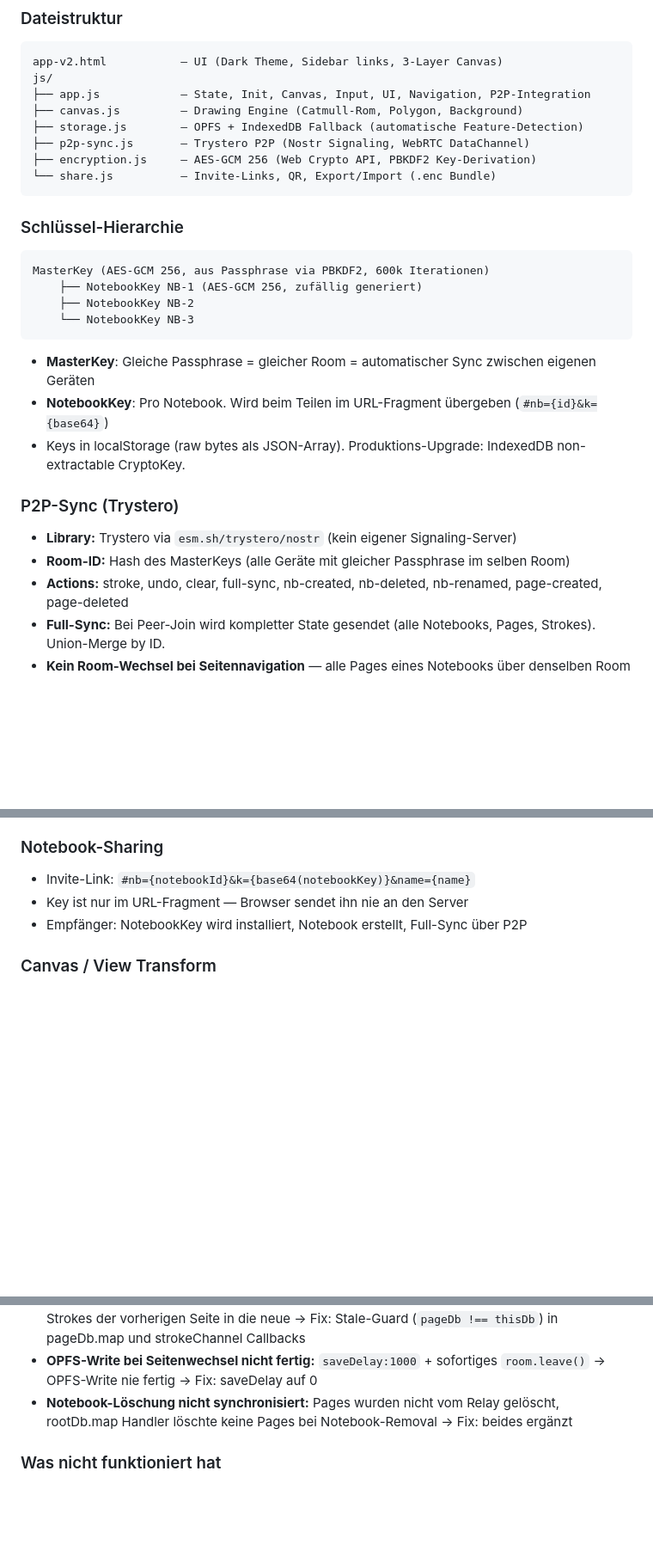
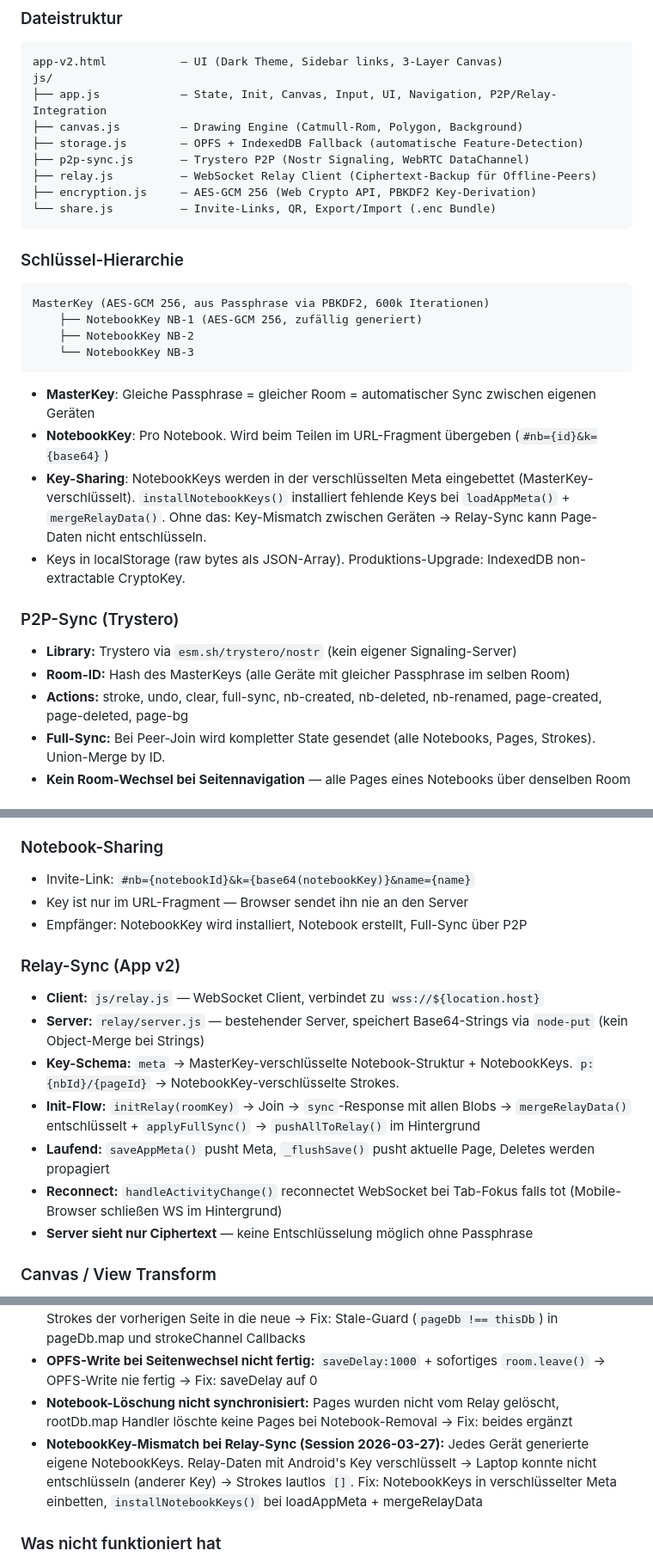
Before and after one commit to mike-tuxedo/notizbuch-app, a Markdown page: CLAUDE.md, 3 parts joined by grey strips. Shown at 86% size. Drawn GitHub-style; blank space fills up the shorter version.

Commit message:
Update CLAUDE.md + PLAN.md
Co-Authored-By: Claude Opus 4.6 (1M context) <noreply@anthropic.com>

````diff
--- a/CLAUDE.md
+++ b/CLAUDE.md
@@ -110,10 +110,11 @@ Trotz Branch-Name wird **nicht** Yjs verwendet. Die Architektur basiert auf dem
 ```
 app-v2.html           — UI (Dark Theme, Sidebar links, 3-Layer Canvas)
 js/
-├── app.js            — State, Init, Canvas, Input, UI, Navigation, P2P-Integration
+├── app.js            — State, Init, Canvas, Input, UI, Navigation, P2P/Relay-Integration
 ├── canvas.js         — Drawing Engine (Catmull-Rom, Polygon, Background)
 ├── storage.js        — OPFS + IndexedDB Fallback (automatische Feature-Detection)
 ├── p2p-sync.js       — Trystero P2P (Nostr Signaling, WebRTC DataChannel)
+├── relay.js          — WebSocket Relay Client (Ciphertext-Backup für Offline-Peers)
 ├── encryption.js     — AES-GCM 256 (Web Crypto API, PBKDF2 Key-Derivation)
 └── share.js          — Invite-Links, QR, Export/Import (.enc Bundle)
 ```
@@ -129,13 +130,14 @@ MasterKey (AES-GCM 256, aus Passphrase via PBKDF2, 600k Iterationen)
 
 - **MasterKey**: Gleiche Passphrase = gleicher Room = automatischer Sync zwischen eigenen Geräten
 - **NotebookKey**: Pro Notebook. Wird beim Teilen im URL-Fragment übergeben (`#nb={id}&k={base64}`)
+- **Key-Sharing**: NotebookKeys werden in der verschlüsselten Meta eingebettet (MasterKey-verschlüsselt). `installNotebookKeys()` installiert fehlende Keys bei `loadAppMeta()` + `mergeRelayData()`. Ohne das: Key-Mismatch zwischen Geräten → Relay-Sync kann Page-Daten nicht entschlüsseln.
 - Keys in localStorage (raw bytes als JSON-Array). Produktions-Upgrade: IndexedDB non-extractable CryptoKey.
 
 ### P2P-Sync (Trystero)
 
 - **Library:** Trystero via `esm.sh/trystero/nostr` (kein eigener Signaling-Server)
 - **Room-ID:** Hash des MasterKeys (alle Geräte mit gleicher Passphrase im selben Room)
-- **Actions:** stroke, undo, clear, full-sync, nb-created, nb-deleted, nb-renamed, page-created, page-deleted
+- **Actions:** stroke, undo, clear, full-sync, nb-created, nb-deleted, nb-renamed, page-created, page-deleted, page-bg
 - **Full-Sync:** Bei Peer-Join wird kompletter State gesendet (alle Notebooks, Pages, Strokes). Union-Merge by ID.
 - **Kein Room-Wechsel bei Seitennavigation** — alle Pages eines Notebooks über denselben Room
 
@@ -150,6 +152,16 @@ MasterKey (AES-GCM 256, aus Passphrase via PBKDF2, 600k Iterationen)
 - Invite-Link: `#nb={notebookId}&k={base64(notebookKey)}&name={name}`
 - Key ist nur im URL-Fragment — Browser sendet ihn nie an den Server
 - Empfänger: NotebookKey wird installiert, Notebook erstellt, Full-Sync über P2P
+
+### Relay-Sync (App v2)
+
+- **Client:** `js/relay.js` — WebSocket Client, verbindet zu `wss://${location.host}`
+- **Server:** `relay/server.js` — bestehender Server, speichert Base64-Strings via `node-put` (kein Object-Merge bei Strings)
+- **Key-Schema:** `meta` → MasterKey-verschlüsselte Notebook-Struktur + NotebookKeys. `p:{nbId}/{pageId}` → NotebookKey-verschlüsselte Strokes.
+- **Init-Flow:** `initRelay(roomKey)` → Join → `sync`-Response mit allen Blobs → `mergeRelayData()` entschlüsselt + `applyFullSync()` → `pushAllToRelay()` im Hintergrund
+- **Laufend:** `saveAppMeta()` pusht Meta, `_flushSave()` pusht aktuelle Page, Deletes werden propagiert
+- **Reconnect:** `handleActivityChange()` reconnectet WebSocket bei Tab-Fokus falls tot (Mobile-Browser schließen WS im Hintergrund)
+- **Server sieht nur Ciphertext** — keine Entschlüsselung möglich ohne Passphrase
 
 ### Canvas / View Transform
 
@@ -234,6 +246,7 @@ Für mobile Tests: `rootCA.pem` auf dem Gerät installieren (aus `mkcert -CAROOT
 - **Seiten-Verwechslung bei schnellem Blättern:** Späte Events vom alten pageDb schrieben Strokes der vorherigen Seite in die neue → Fix: Stale-Guard (`pageDb !== thisDb`) in pageDb.map und strokeChannel Callbacks
 - **OPFS-Write bei Seitenwechsel nicht fertig:** `saveDelay:1000` + sofortiges `room.leave()` → OPFS-Write nie fertig → Fix: saveDelay auf 0
 - **Notebook-Löschung nicht synchronisiert:** Pages wurden nicht vom Relay gelöscht, rootDb.map Handler löschte keine Pages bei Notebook-Removal → Fix: beides ergänzt
+- **NotebookKey-Mismatch bei Relay-Sync (Session 2026-03-27):** Jedes Gerät generierte eigene NotebookKeys. Relay-Daten mit Android's Key verschlüsselt → Laptop konnte nicht entschlüsseln (anderer Key) → Strokes lautlos `[]`. Fix: NotebookKeys in verschlüsselter Meta einbetten, `installNotebookKeys()` bei loadAppMeta + mergeRelayData
 
 ### Was nicht funktioniert hat
 - **Evolu (echtes Paket):** Braucht Build-Step (WASM + Web Workers). Kein CDN-Import möglich wegen `new URL("file", import.meta.url)` Pattern.
````
Also changed, not shown: other parts of CLAUDE.md (+7 -0 lines), PLAN.md (+8 -3 lines).
